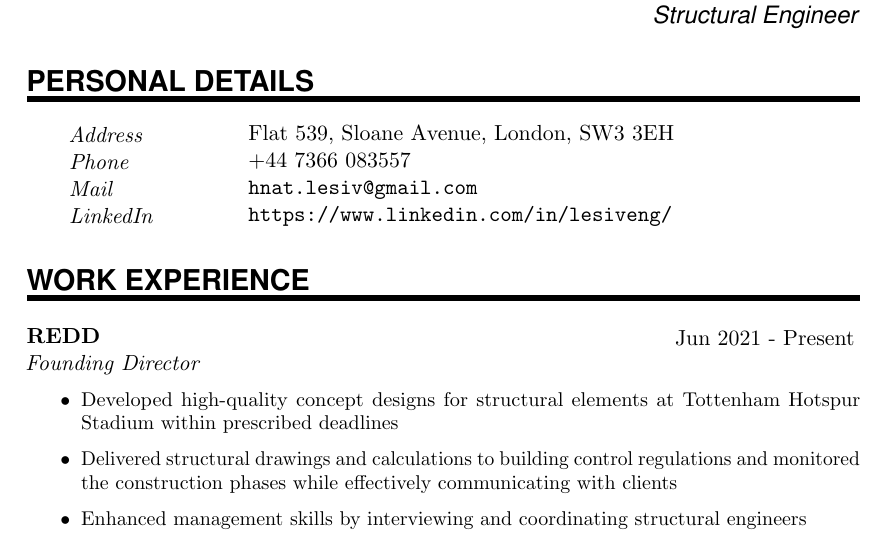
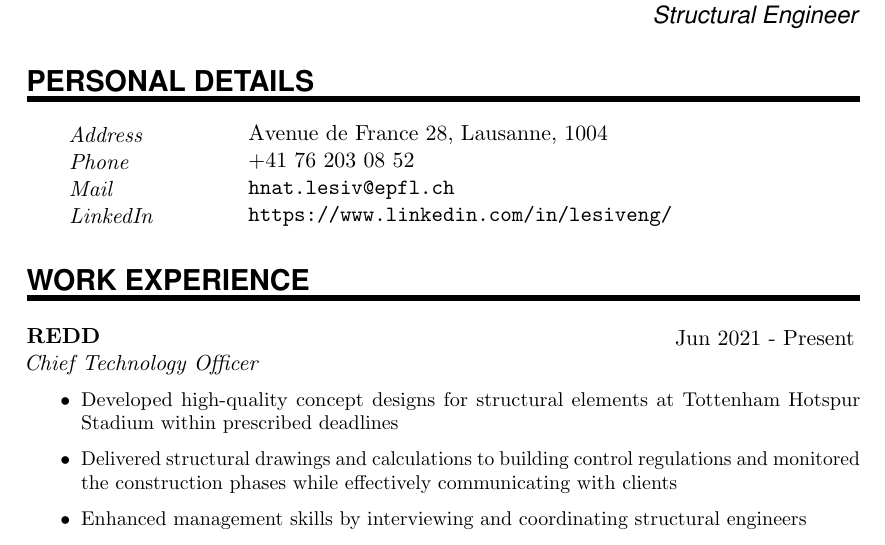
Before and after one commit to hnat-lesiv/CV, a LaTeX document (main.tex): part of page 1 of 2, cut so that both start at the same text. Compiled offline with pdfLaTeX.

Commit message:
Updated CV with the correct address and job title

```diff
--- a/main.tex
+++ b/main.tex
@@ -108,16 +108,16 @@
 %%% ------------------------------------------------------------
 \NewPart{Personal details}{}
 
-\PersonalEntry{Address}{Flat 539, Sloane Avenue, London, SW3 3EH}
-\PersonalEntry{Phone}{+44 7366 083557}
-\PersonalEntry{Mail}{\url{hnat.lesiv@gmail.com}}
+\PersonalEntry{Address}{Avenue de France 28, Lausanne, 1004}
+\PersonalEntry{Phone}{+41 76 203 08 52}
+\PersonalEntry{Mail}{\url{hnat.lesiv@epfl.ch}}
 \PersonalEntry{LinkedIn}{\url{https://www.linkedin.com/in/lesiveng/}}
 
 %%% Work experience
 %%% ------------------------------------------------------------
 \NewPart{Work experience}{}
 
-\EducationEntry{REDD}{Jun 2021 - Present}{Founding Director}{
+\EducationEntry{REDD}{Jun 2021 - Present}{Chief Technology Officer}{
   \begin{itemize}
     \item Developed high-quality concept designs for structural elements at Tottenham Hotspur Stadium within prescribed deadlines
     \item Delivered structural drawings and calculations to building control regulations and monitored the construction phases while effectively communicating with clients
```
Also changed, not shown: Hnat_Lesiv_CV.pdf.
